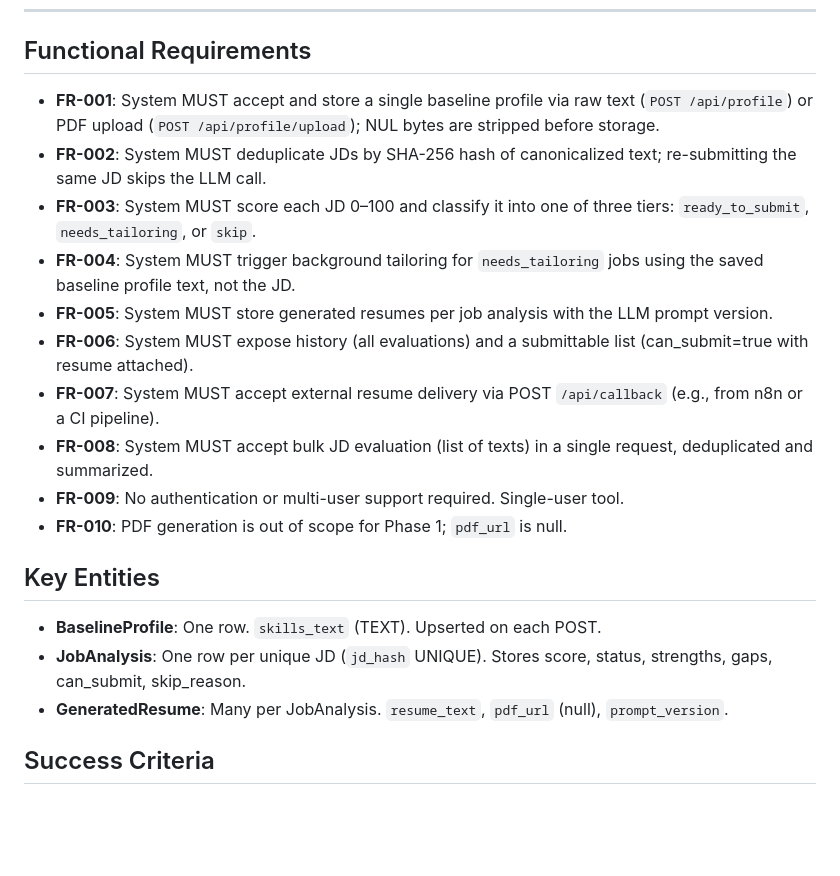
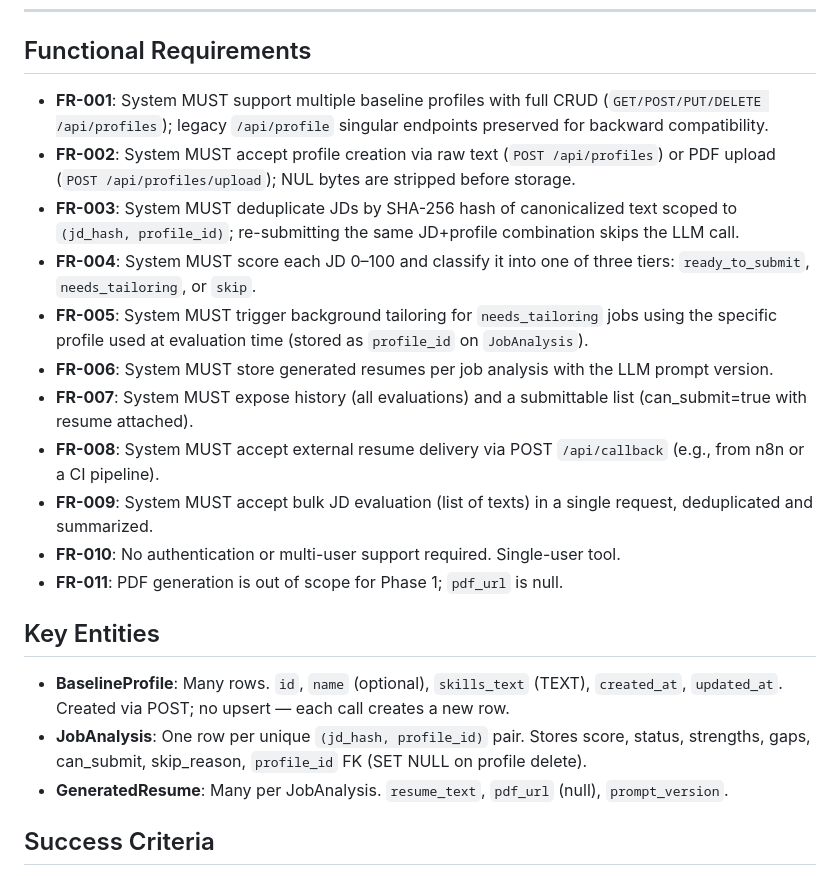
Before and after one commit to jackylailai/resumeHelper, a Markdown page: specs/001-resume-upload-rating/spec.md, the part around one of its changes. Rendered like a GitHub page; blank space fills up the shorter version.

```diff
--- a/specs/001-resume-upload-rating/spec.md
+++ b/specs/001-resume-upload-rating/spec.md
@@ -100,21 +99,22 @@ A user reviews all evaluated JDs and sees which ones are ready to submit
 
 ## Functional Requirements
 
-- **FR-001**: System MUST accept and store a single baseline profile via raw text (`POST /api/profile`) or PDF upload (`POST /api/profile/upload`); NUL bytes are stripped before storage.
-- **FR-002**: System MUST deduplicate JDs by SHA-256 hash of canonicalized text; re-submitting the same JD skips the LLM call.
-- **FR-003**: System MUST score each JD 0–100 and classify it into one of three tiers: `ready_to_submit`, `needs_tailoring`, or `skip`.
-- **FR-004**: System MUST trigger background tailoring for `needs_tailoring` jobs using the saved baseline profile text, not the JD.
-- **FR-005**: System MUST store generated resumes per job analysis with the LLM prompt version.
-- **FR-006**: System MUST expose history (all evaluations) and a submittable list (can_submit=true with resume attached).
-- **FR-007**: System MUST accept external resume delivery via POST `/api/callback` (e.g., from n8n or a CI pipeline).
-- **FR-008**: System MUST accept bulk JD evaluation (list of texts) in a single request, deduplicated and summarized.
-- **FR-009**: No authentication or multi-user support required. Single-user tool.
-- **FR-010**: PDF generation is out of scope for Phase 1; `pdf_url` is null.
+- **FR-001**: System MUST support multiple baseline profiles with full CRUD (`GET/POST/PUT/DELETE /api/profiles`); legacy `/api/profile` singular endpoints preserved for backward compatibility.
+- **FR-002**: System MUST accept profile creation via raw text (`POST /api/profiles`) or PDF upload (`POST /api/profiles/upload`); NUL bytes are stripped before storage.
+- **FR-003**: System MUST deduplicate JDs by SHA-256 hash of canonicalized text scoped to `(jd_hash, profile_id)`; re-submitting the same JD+profile combination skips the LLM call.
+- **FR-004**: System MUST score each JD 0–100 and classify it into one of three tiers: `ready_to_submit`, `needs_tailoring`, or `skip`.
+- **FR-005**: System MUST trigger background tailoring for `needs_tailoring` jobs using the specific profile used at evaluation time (stored as `profile_id` on `JobAnalysis`).
+- **FR-006**: System MUST store generated resumes per job analysis with the LLM prompt version.
+- **FR-007**: System MUST expose history (all evaluations) and a submittable list (can_submit=true with resume attached).
+- **FR-008**: System MUST accept external resume delivery via POST `/api/callback` (e.g., from n8n or a CI pipeline).
+- **FR-009**: System MUST accept bulk JD evaluation (list of texts) in a single request, deduplicated and summarized.
+- **FR-010**: No authentication or multi-user support required. Single-user tool.
+- **FR-011**: PDF generation is out of scope for Phase 1; `pdf_url` is null.
 
 ## Key Entities
 
-- **BaselineProfile**: One row. `skills_text` (TEXT). Upserted on each POST.
-- **JobAnalysis**: One row per unique JD (`jd_hash` UNIQUE). Stores score, status, strengths, gaps, can_submit, skip_reason.
+- **BaselineProfile**: Many rows. `id`, `name` (optional), `skills_text` (TEXT), `created_at`, `updated_at`. Created via POST; no upsert — each call creates a new row.
+- **JobAnalysis**: One row per unique `(jd_hash, profile_id)` pair. Stores score, status, strengths, gaps, can_submit, skip_reason, `profile_id` FK (SET NULL on profile delete).
 - **GeneratedResume**: Many per JobAnalysis. `resume_text`, `pdf_url` (null), `prompt_version`.
 
 ## Success Criteria
```
Also changed, not shown: other parts of specs/001-resume-upload-rating/spec.md (+31 -32 lines), specs/001-resume-upload-rating/plan.md (+18 -11 lines), specs/001-resume-upload-rating/tasks.md (+12 -0 lines).
